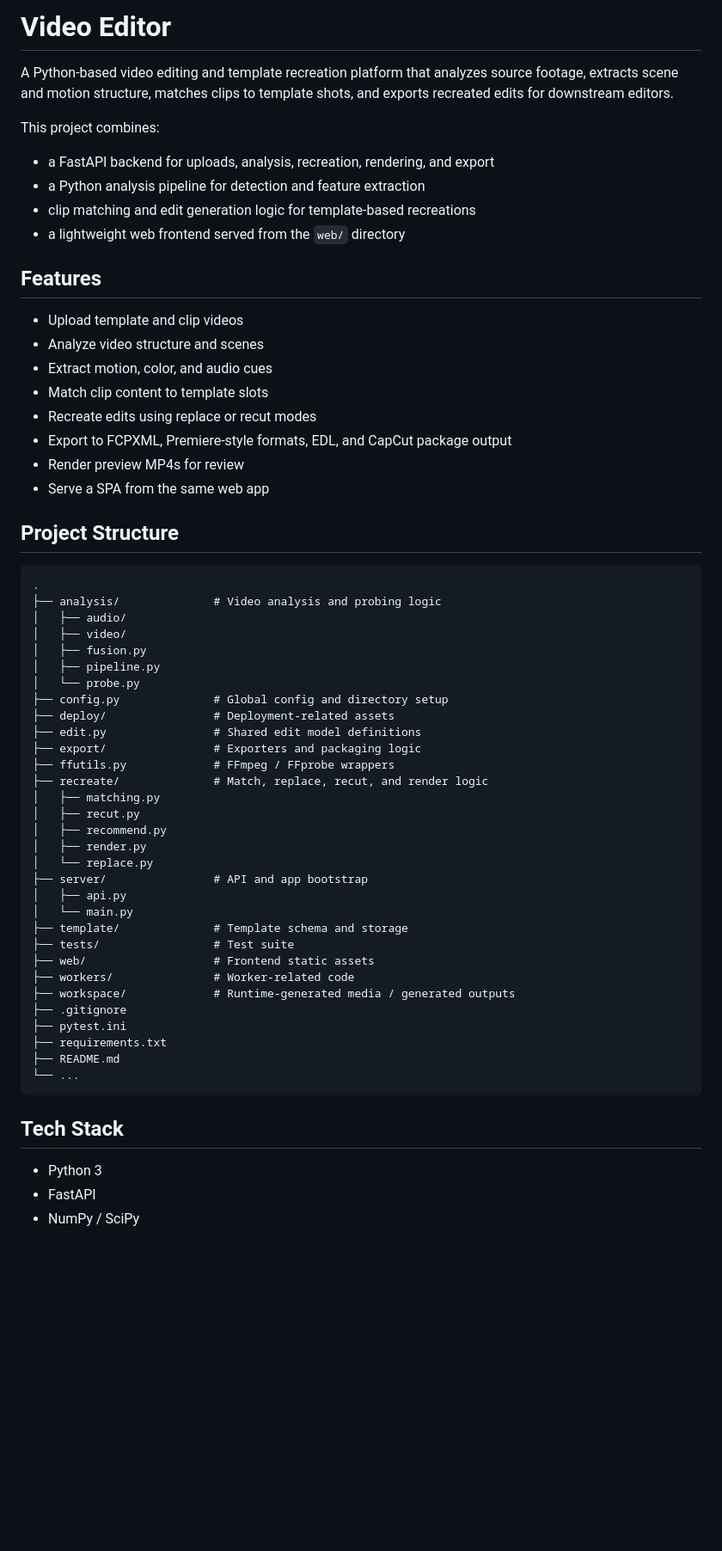
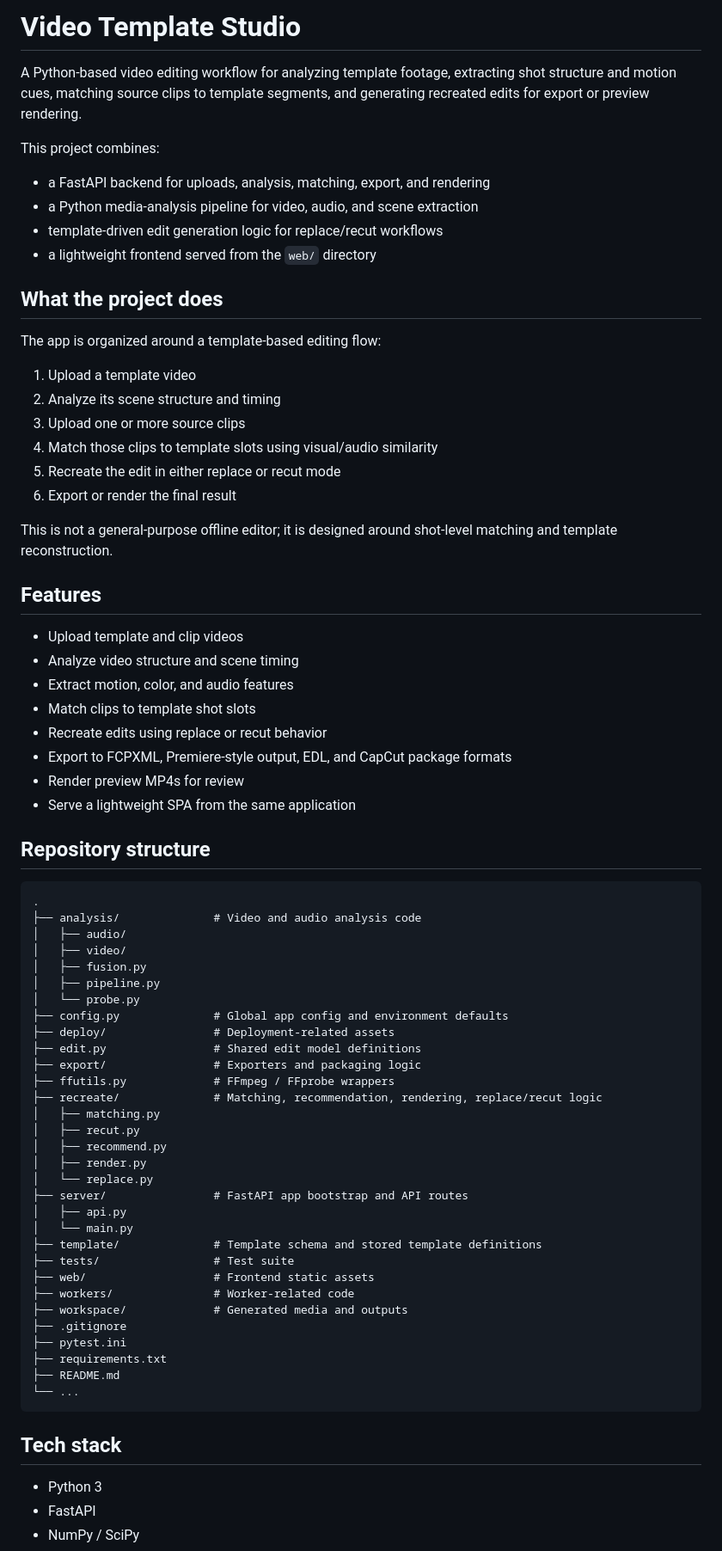
Before and after one commit to dipeshkumarpatel245-lgtm/Video-editor, a Markdown page: README.md, the part around one of its changes. Shown at 86% size. Drawn GitHub-style; blank space fills up the shorter version.

Commit message:
Refresh README with a repo-accurate project description and setup instructions

````diff
--- a/README.md
+++ b/README.md
@@ -1,53 +1,66 @@
-# Video Editor
+# Video Template Studio
 
-A Python-based video editing and template recreation platform that analyzes source footage, extracts scene and motion structure, matches clips to template shots, and exports recreated edits for downstream editors.
+A Python-based video editing workflow for analyzing template footage, extracting shot structure and motion cues, matching source clips to template segments, and generating recreated edits for export or preview rendering.
 
 This project combines:
-- a FastAPI backend for uploads, analysis, recreation, rendering, and export
-- a Python analysis pipeline for detection and feature extraction
-- clip matching and edit generation logic for template-based recreations
-- a lightweight web frontend served from the `web/` directory
+- a FastAPI backend for uploads, analysis, matching, export, and rendering
+- a Python media-analysis pipeline for video, audio, and scene extraction
+- template-driven edit generation logic for replace/recut workflows
+- a lightweight frontend served from the `web/` directory
+
+## What the project does
+
+The app is organized around a template-based editing flow:
+
+1. Upload a template video
+2. Analyze its scene structure and timing
+3. Upload one or more source clips
+4. Match those clips to template slots using visual/audio similarity
+5. Recreate the edit in either replace or recut mode
+6. Export or render the final result
+
+This is not a general-purpose offline editor; it is designed around shot-level matching and template reconstruction.
 
 ## Features
 
 - Upload template and clip videos
-- Analyze video structure and scenes
-- Extract motion, color, and audio cues
-- Match clip content to template slots
-- Recreate edits using replace or recut modes
-- Export to FCPXML, Premiere-style formats, EDL, and CapCut package output
+- Analyze video structure and scene timing
+- Extract motion, color, and audio features
+- Match clips to template shot slots
+- Recreate edits using replace or recut behavior
+- Export to FCPXML, Premiere-style output, EDL, and CapCut package formats
 - Render preview MP4s for review
-- Serve a SPA from the same web app
+- Serve a lightweight SPA from the same application
 
-## Project Structure
+## Repository structure
 
 ```text
 .
-├── analysis/              # Video analysis and probing logic
+├── analysis/              # Video and audio analysis code
 │   ├── audio/
 │   ├── video/
 │   ├── fusion.py
 │   ├── pipeline.py
 │   └── probe.py
-├── config.py              # Global config and directory setup
+├── config.py              # Global app config and environment defaults
 ├── deploy/                # Deployment-related assets
 ├── edit.py                # Shared edit model definitions
 ├── export/                # Exporters and packaging logic
 ├── ffutils.py             # FFmpeg / FFprobe wrappers
-├── recreate/              # Match, replace, recut, and render logic
+├── recreate/              # Matching, recommendation, rendering, replace/recut logic
 │   ├── matching.py
 │   ├── recut.py
 │   ├── recommend.py
 │   ├── render.py
 │   └── replace.py
-├── server/                # API and app bootstrap
+├── server/                # FastAPI app bootstrap and API routes
 │   ├── api.py
 │   └── main.py
-├── template/              # Template schema and storage
+├── template/              # Template schema and stored template definitions
 ├── tests/                 # Test suite
 ├── web/                   # Frontend static assets
 ├── workers/               # Worker-related code
-├── workspace/             # Runtime-generated media / generated outputs
+├── workspace/             # Generated media and outputs
 ├── .gitignore
 ├── pytest.ini
 ├── requirements.txt
@@ -55,7 +68,7 @@ This project combines:
 └── ...
 ```
 
-## Tech Stack
+## Tech stack
 
 - Python 3
 - FastAPI
````
Also changed, not shown: other parts of README.md (+37 -42 lines).
